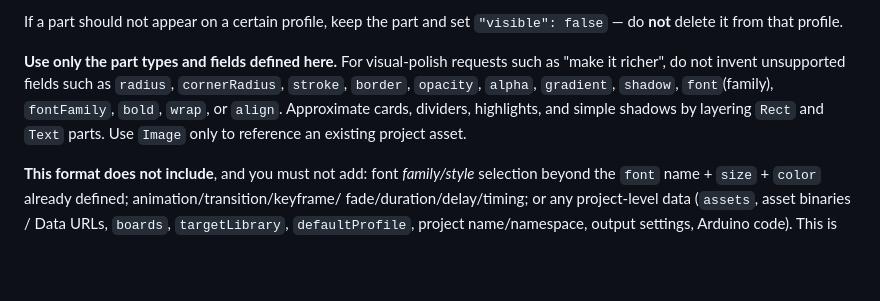
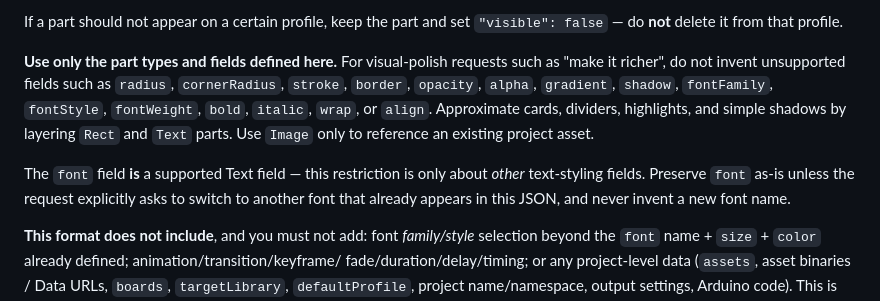
Before and after one commit to tanakamasayuki/LGFXScreenBuilder, a Markdown page: docs/AI_LAYOUT_IO.md, the part around the change. GitHub-like rendering; blank space fills up the shorter version.

Commit message:
feat: Update AI layout documentation to support additional text styling fields and clarify font usage

```diff
--- a/docs/AI_LAYOUT_IO.md
+++ b/docs/AI_LAYOUT_IO.md
@@ -185,10 +185,14 @@ If a part should not appear on a certain profile, keep the part and set
 
 **Use only the part types and fields defined here.** For visual-polish requests such as
 "make it richer", do not invent unsupported fields such as `radius`, `cornerRadius`,
-`stroke`, `border`, `opacity`, `alpha`, `gradient`, `shadow`, `font`(family),
-`fontFamily`, `bold`, `wrap`, or `align`. Approximate cards, dividers, highlights, and
-simple shadows by layering `Rect` and `Text` parts. Use `Image` only to reference an
-existing project asset.
+`stroke`, `border`, `opacity`, `alpha`, `gradient`, `shadow`, `fontFamily`, `fontStyle`,
+`fontWeight`, `bold`, `italic`, `wrap`, or `align`. Approximate cards, dividers,
+highlights, and simple shadows by layering `Rect` and `Text` parts. Use `Image` only to
+reference an existing project asset.
+
+The `font` field **is** a supported Text field — this restriction is only about *other*
+text-styling fields. Preserve `font` as-is unless the request explicitly asks to switch
+to another font that already appears in this JSON, and never invent a new font name.
 
 **This format does not include**, and you must not add: font *family/style* selection
 beyond the `font` name + `size` + `color` already defined; animation/transition/keyframe/
```
